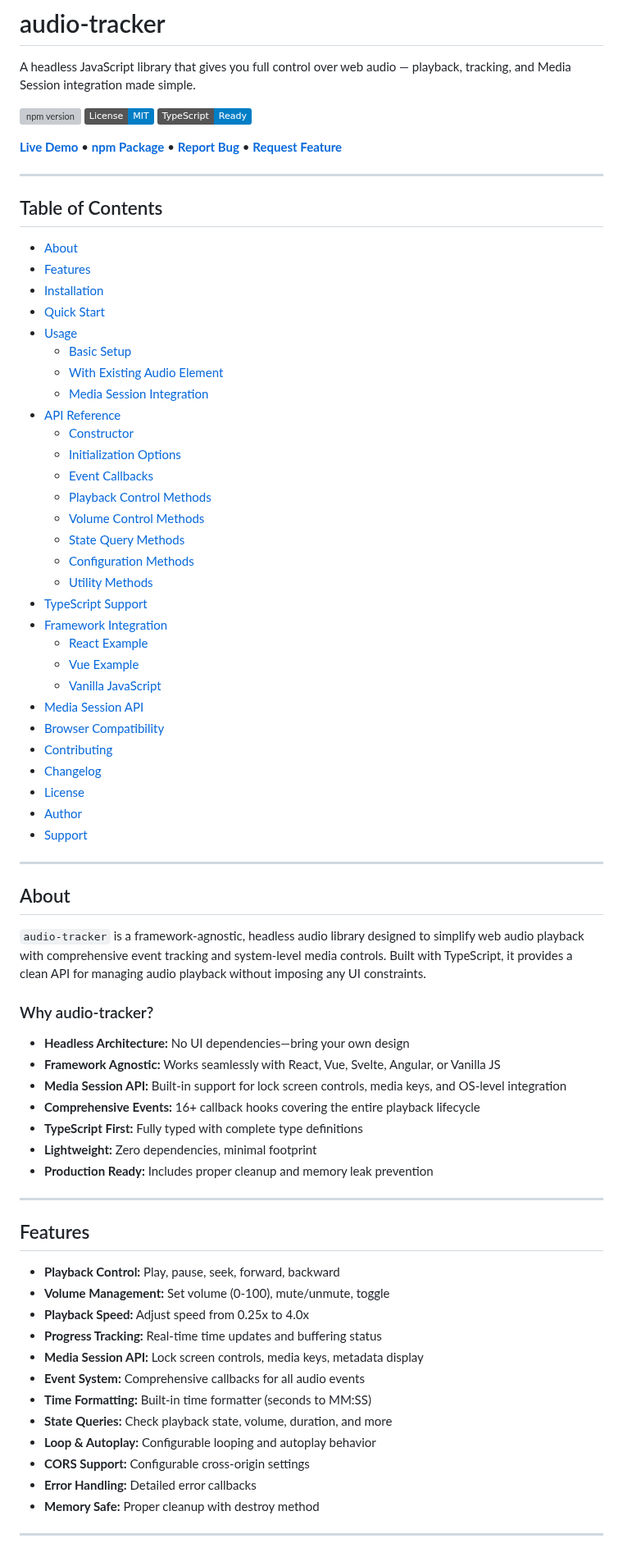
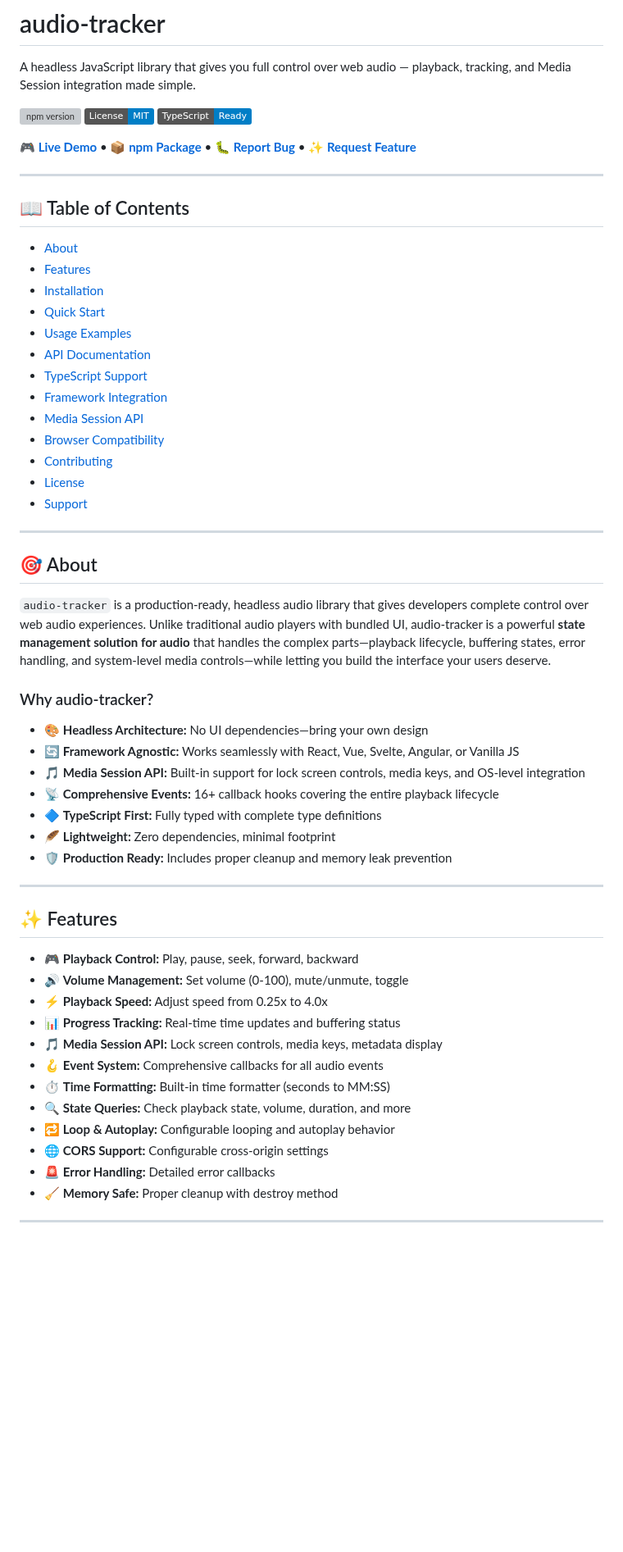
Before and after one commit to tvicky7x/audio-tracker, a Markdown page: README.md, the part around one of its changes. Shown at 82% size. Rendered like a GitHub page; badges without logos; blank space fills up the shorter version; grey boxes are pictures that could not be loaded.

```diff
--- a/README.md
+++ b/README.md
@@ -6,74 +6,58 @@ A headless JavaScript library that gives you full control over web audio — pla
 [![License: MIT](https://img.shields.io/badge/License-MIT-blue.svg)](https://opensource.org/licenses/MIT)
 [![TypeScript](https://img.shields.io/badge/TypeScript-Ready-blue.svg)](https://www.typescriptlang.org/)
 
-**[Live Demo](https://tvicky7x.github.io/audio-tracker/)** • **[npm Package](https://www.npmjs.com/package/audio-tracker)** • **[Report Bug](https://github.com/tvicky7x/audio-tracker/issues)** • **[Request Feature](https://github.com/tvicky7x/audio-tracker/issues)**
+**[🎮 Live Demo](https://tvicky7x.github.io/audio-tracker/)** • **[📦 npm Package](https://www.npmjs.com/package/audio-tracker)** • **[🐛 Report Bug](https://github.com/tvicky7x/audio-tracker/issues)** • **[✨ Request Feature](https://github.com/tvicky7x/audio-tracker/issues)**
 
 ---
 
-## Table of Contents
+## 📖 Table of Contents
 
-- [About](#about)
-- [Features](#features)
-- [Installation](#installation)
-- [Quick Start](#quick-start)
-- [Usage](#usage)
-  - [Basic Setup](#basic-setup)
-  - [With Existing Audio Element](#with-existing-audio-element)
-  - [Media Session Integration](#media-session-integration)
-- [API Reference](#api-reference)
-  - [Constructor](#constructor)
-  - [Initialization Options](#initialization-options)
-  - [Event Callbacks](#event-callbacks)
-  - [Playback Control Methods](#playback-control-methods)
-  - [Volume Control Methods](#volume-control-methods)
-  - [State Query Methods](#state-query-methods)
-  - [Configuration Methods](#configuration-methods)
-  - [Utility Methods](#utility-methods)
-- [TypeScript Support](#typescript-support)
-- [Framework Integration](#framework-integration)
-  - [React Example](#react-example)
-  - [Vue Example](#vue-example)
-  - [Vanilla JavaScript](#vanilla-javascript)
-- [Media Session API](#media-session-api)
-- [Browser Compatibility](#browser-compatibility)
-- [Contributing](#contributing)
-- [Changelog](#changelog)
-- [License](#license)
-- [Author](#author)
-- [Support](#support)
+- [About](#-about)
+- [Features](#-features)
+- [Installation](#-installation)
+- [Quick Start](#-quick-start)
+- [Usage Examples](#-usage-examples)
+- [API Documentation](#-api-documentation)
+- [TypeScript Support](#-typescript-support)
+- [Framework Integration](#-framework-integration)
+- [Media Session API](#-media-session-api)
+- [Browser Compatibility](#-browser-compatibility)
+- [Contributing](#-contributing)
+- [License](#-license)
+- [Support](#-support)
 
 ---
 
-## About
+## 🎯 About
 
-`audio-tracker` is a framework-agnostic, headless audio library designed to simplify web audio playback with comprehensive event tracking and system-level media controls. Built with TypeScript, it provides a clean API for managing audio playback without imposing any UI constraints.
+`audio-tracker` is a production-ready, headless audio library that gives developers complete control over web audio experiences. Unlike traditional audio players with bundled UI, audio-tracker is a powerful **state management solution for audio** that handles the complex parts—playback lifecycle, buffering states, error handling, and system-level media controls—while letting you build the interface your users deserve.
 
 ### Why audio-tracker?
 
-- **Headless Architecture:** No UI dependencies—bring your own design
-- **Framework Agnostic:** Works seamlessly with React, Vue, Svelte, Angular, or Vanilla JS
-- **Media Session API:** Built-in support for lock screen controls, media keys, and OS-level integration
-- **Comprehensive Events:** 16+ callback hooks covering the entire playback lifecycle
-- **TypeScript First:** Fully typed with complete type definitions
-- **Lightweight:** Zero dependencies, minimal footprint
-- **Production Ready:** Includes proper cleanup and memory leak prevention
+- 🎨 **Headless Architecture:** No UI dependencies—bring your own design
+- 🔄 **Framework Agnostic:** Works seamlessly with React, Vue, Svelte, Angular, or Vanilla JS
+- 🎵 **Media Session API:** Built-in support for lock screen controls, media keys, and OS-level integration
+- 📡 **Comprehensive Events:** 16+ callback hooks covering the entire playback lifecycle
+- 🔷 **TypeScript First:** Fully typed with complete type definitions
+- 🪶 **Lightweight:** Zero dependencies, minimal footprint
+- 🛡️ **Production Ready:** Includes proper cleanup and memory leak prevention
 
 ---
 
-## Features
+## ✨ Features
 
-- **Playback Control:** Play, pause, seek, forward, backward
-- **Volume Management:** Set volume (0-100), mute/unmute, toggle
-- **Playback Speed:** Adjust speed from 0.25x to 4.0x
-- **Progress Tracking:** Real-time time updates and buffering status
-- **Media Session API:** Lock screen controls, media keys, metadata display
-- **Event System:** Comprehensive callbacks for all audio events
-- **Time Formatting:** Built-in time formatter (seconds to MM:SS)
-- **State Queries:** Check playback state, volume, duration, and more
-- **Loop & Autoplay:** Configurable looping and autoplay behavior
-- **CORS Support:** Configurable cross-origin settings
-- **Error Handling:** Detailed error callbacks
-- **Memory Safe:** Proper cleanup with destroy method
+- 🎮 **Playback Control:** Play, pause, seek, forward, backward
+- 🔊 **Volume Management:** Set volume (0-100), mute/unmute, toggle
+- ⚡ **Playback Speed:** Adjust speed from 0.25x to 4.0x
+- 📊 **Progress Tracking:** Real-time time updates and buffering status
+- 🎵 **Media Session API:** Lock screen controls, media keys, metadata display
+- 🪝 **Event System:** Comprehensive callbacks for all audio events
+- ⏱️ **Time Formatting:** Built-in time formatter (seconds to MM:SS)
+- 🔍 **State Queries:** Check playback state, volume, duration, and more
+- 🔁 **Loop & Autoplay:** Configurable looping and autoplay behavior
+- 🌐 **CORS Support:** Configurable cross-origin settings
+- 🚨 **Error Handling:** Detailed error callbacks
+- 🧹 **Memory Safe:** Proper cleanup with destroy method
 
 ---
 
```
Also changed, not shown: other parts of README.md (+110 -235 lines).
